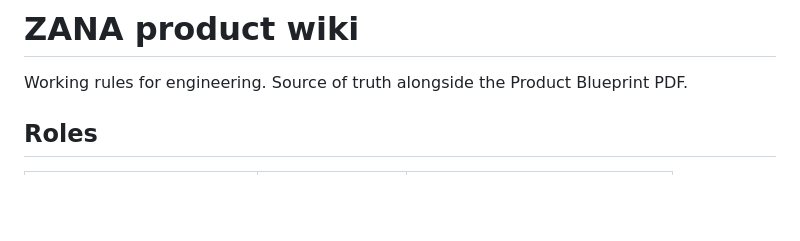
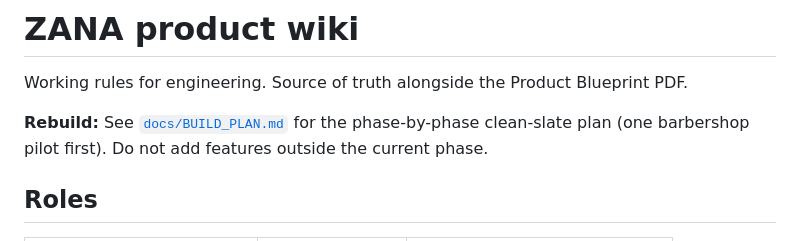
Before and after one commit to Nathan30302/ZANA, a Markdown page: docs/PRODUCT.md, the part around the change. GitHub-like rendering; blank space fills up the shorter version.

```diff
--- a/docs/PRODUCT.md
+++ b/docs/PRODUCT.md
@@ -1,6 +1,8 @@
 # ZANA product wiki
 
 Working rules for engineering. Source of truth alongside the Product Blueprint PDF.
+
+**Rebuild:** See [`docs/BUILD_PLAN.md`](./BUILD_PLAN.md) for the phase-by-phase clean-slate plan (one barbershop pilot first). Do not add features outside the current phase.
 
 ## Roles
 
```
Also changed, not shown: docs/BUILD_PLAN.md (added, +355 -0 lines).
